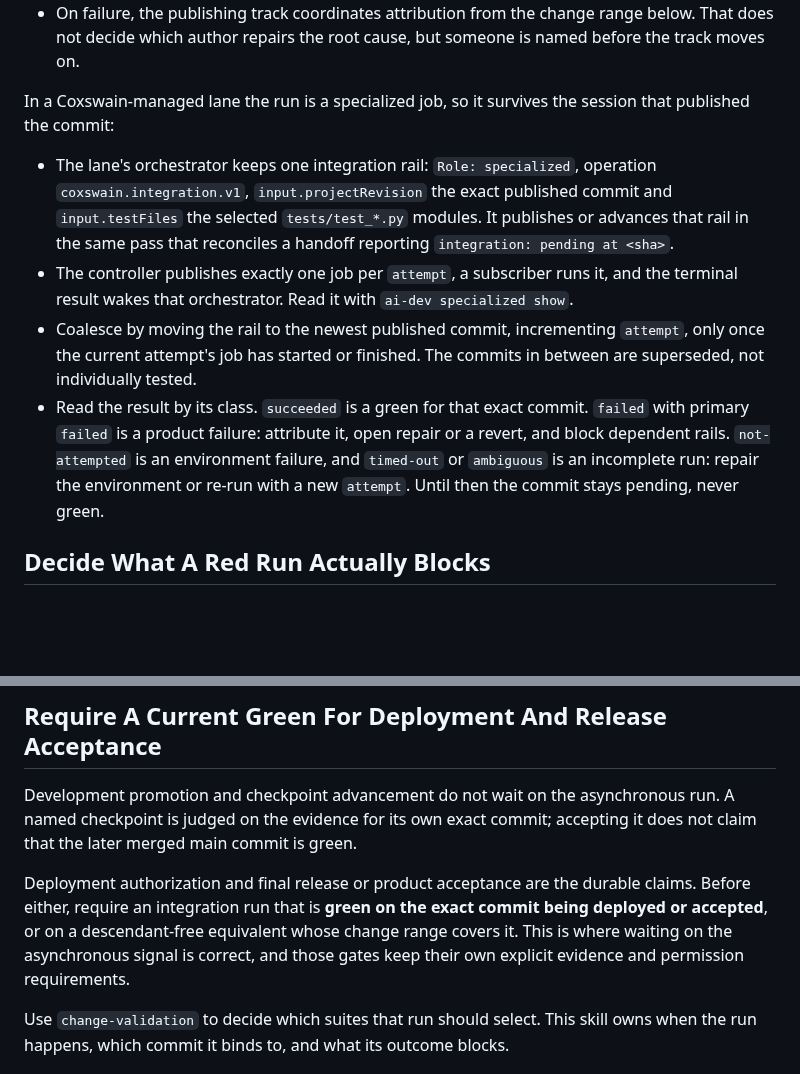
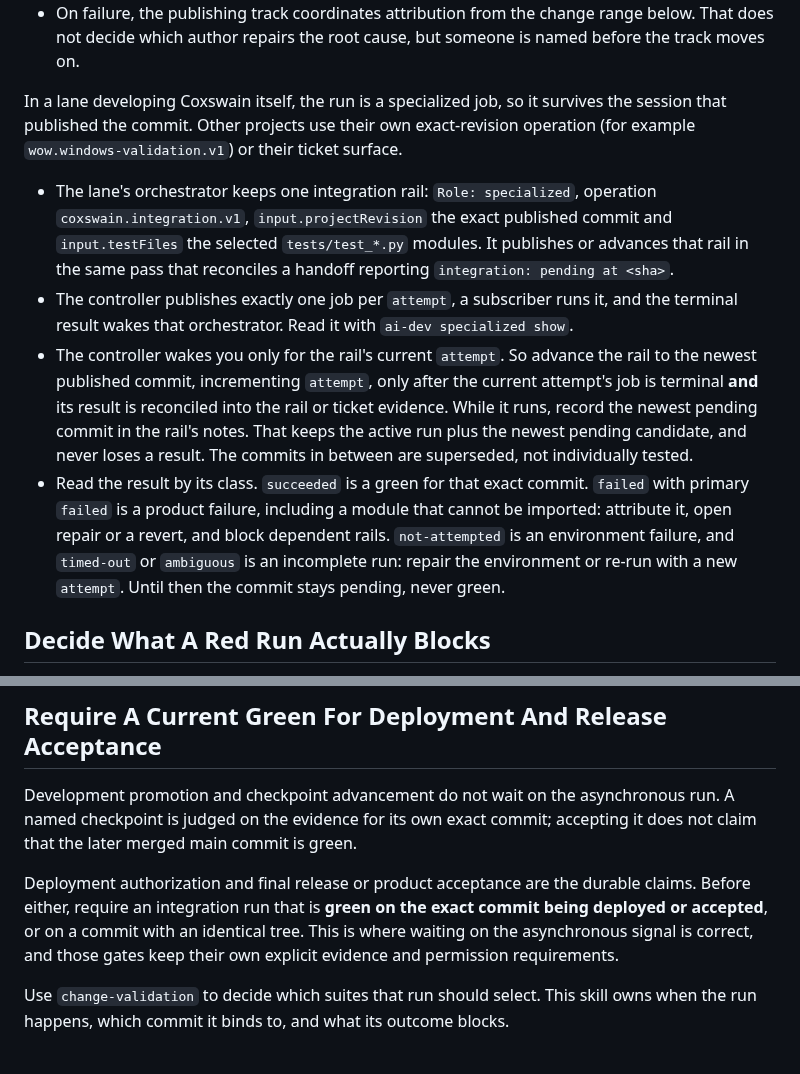
Before and after one commit to jmrozi1/ai-dev, a Markdown page: skills/integration-signal/SKILL.md, 2 parts joined by grey strips. Rendered like a GitHub page; blank space fills up the shorter version.

Commit message:
Address independent review of the #161 guidance
Scope the coxswain.integration.v1 rail to lanes developing Coxswain itself; advance
an integration rail only after its current attempt's result is terminal and
reconciled, so no result is lost; classify an unimportable module as a product
failure; require an exact or tree-identical green for deployment and release
acceptance; describe a clean refresh as a conflict-free merge.

Co-Authored-By: Claude Opus 5.5 <noreply@anthropic.com>

```diff
--- a/skills/integration-signal/SKILL.md
+++ b/skills/integration-signal/SKILL.md
@@ -116,8 +116,10 @@ run binds to that exact commit and is coalesced like any other candidate.
   below. That does not decide which author repairs the root cause, but someone is
   named before the track moves on.
 
-In a Coxswain-managed lane the run is a specialized job, so it survives the
-session that published the commit:
+In a lane developing Coxswain itself, the run is a specialized job, so it
+survives the session that published the commit. Other projects use their own
+exact-revision operation (for example `wow.windows-validation.v1`) or their
+ticket surface.
 
 - The lane's orchestrator keeps one integration rail: `Role: specialized`,
   operation `coxswain.integration.v1`, `input.projectRevision` the exact published
@@ -127,14 +129,19 @@ session that published the commit:
 - The controller publishes exactly one job per `attempt`, a subscriber runs it,
   and the terminal result wakes that orchestrator. Read it with
   `ai-dev specialized show`.
-- Coalesce by moving the rail to the newest published commit, incrementing
-  `attempt`, only once the current attempt's job has started or finished. The
-  commits in between are superseded, not individually tested.
+- The controller wakes you only for the rail's current `attempt`. So advance
+  the rail to the newest published commit, incrementing `attempt`, only after the
+  current attempt's job is terminal **and** its result is reconciled into the
+  rail or ticket evidence. While it runs, record the newest pending commit in the
+  rail's notes. That keeps the active run plus the newest pending candidate, and
+  never loses a result. The commits in between are superseded, not individually
+  tested.
 - Read the result by its class. `succeeded` is a green for that exact commit.
-  `failed` with primary `failed` is a product failure: attribute it, open repair or
-  a revert, and block dependent rails. `not-attempted` is an environment failure,
-  and `timed-out` or `ambiguous` is an incomplete run: repair the environment or
-  re-run with a new `attempt`. Until then the commit stays pending, never green.
+  `failed` with primary `failed` is a product failure, including a module that
+  cannot be imported: attribute it, open repair or a revert, and block dependent
+  rails. `not-attempted` is an environment failure, and `timed-out` or
+  `ambiguous` is an incomplete run: repair the environment or re-run with a new
+  `attempt`. Until then the commit stays pending, never green.
 
 ## Decide What A Red Run Actually Blocks
 
@@ -179,8 +186,8 @@ commit; accepting it does not claim that the later merged main commit is green.
 
 Deployment authorization and final release or product acceptance are the
 durable claims. Before either, require an integration run that is **green on the
-exact commit being deployed or accepted**, or on a descendant-free equivalent
-whose change range covers it. This is where waiting on the asynchronous signal is
+exact commit being deployed or accepted**, or on a commit with an identical
+tree. This is where waiting on the asynchronous signal is
 correct, and those gates keep their own explicit evidence and permission
 requirements.
 
```
Also changed, not shown: skills/change-validation/SKILL.md (+2 -2 lines), 1 other file.
